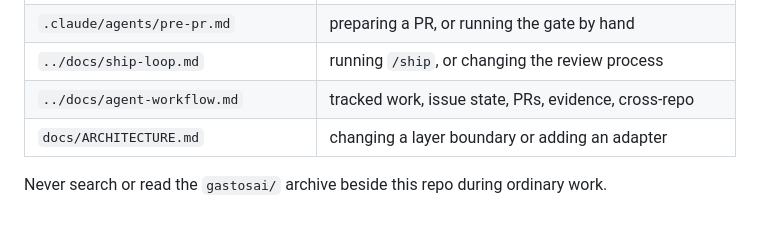
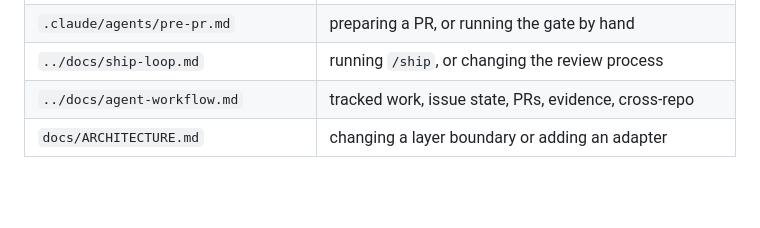
Before and after one commit to TetengDev/gastosai-backend, a Markdown page: CLAUDE.md, the part around the change. GitHub-like rendering; blank space fills up the shorter version.

Commit message:
docs(claude): drop the retired gastosai archive note
The archived monorepo checkout that sat beside this repository was deleted
on 2026-09-02; its history remains at https://github.com/TetengDev/gastosai.
A rule telling a session not to search a directory that does not exist
costs context every session and answers a question nobody can ask.

Co-Authored-By: Claude Opus 5 <noreply@anthropic.com>
Claude-Session: https://claude.ai/code/session_01CmJ6tTqdw2QB9VDkntfpeo

```diff
--- a/CLAUDE.md
+++ b/CLAUDE.md
@@ -195,5 +195,3 @@ summarize long output rather than keeping the whole log in context.
 | `../docs/ship-loop.md` | running `/ship`, or changing the review process |
 | `../docs/agent-workflow.md` | tracked work, issue state, PRs, evidence, cross-repo |
 | `docs/ARCHITECTURE.md` | changing a layer boundary or adding an adapter |
-
-Never search or read the `gastosai/` archive beside this repo during ordinary work.
```
